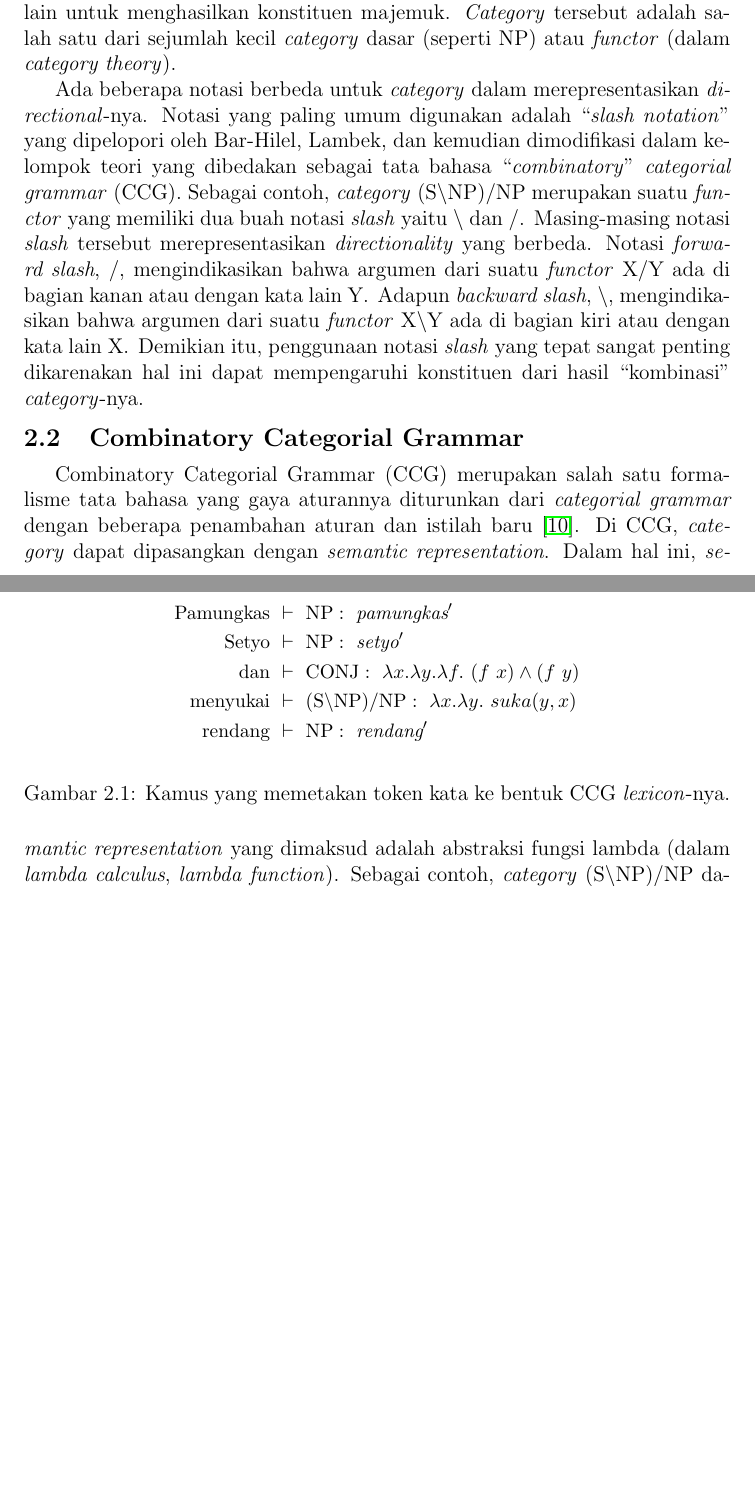
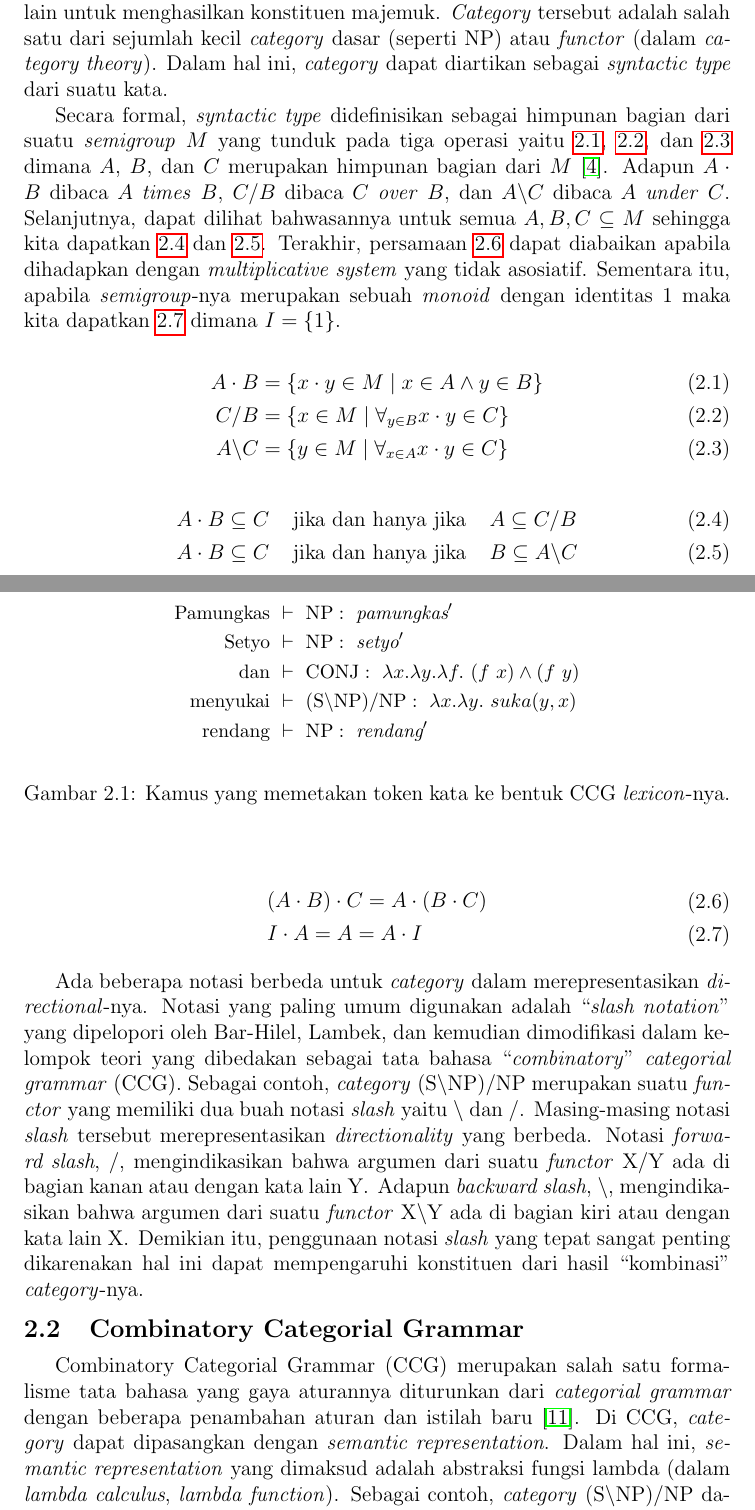
Before and after one commit to wisn/skripsi, a LaTeX book (main.tex, which reads Kajian-Pustaka.tex): two parts of pages 9 and 10 of 24, joined at a grey line, cut so that both start at the same text, the shorter picture padded with empty space. Compiled offline with pdfLaTeX.

Commit message:
Adding syntactic type operations on categorial grammar section

```diff
--- a/Kajian-Pustaka.tex
+++ b/Kajian-Pustaka.tex
@@ -11,6 +11,48 @@ mendefinisikan potensi mereka untuk dikombinasikan dengan konstituen lain untuk
 majemuk.
 \textit{Category} tersebut adalah salah satu dari sejumlah kecil \textit{category} dasar (seperti NP)
 atau \textit{functor} (dalam \textit{category theory}).
+Dalam hal ini, \textit{category} dapat diartikan sebagai \textit{syntactic type} dari suatu kata.
+
+Secara formal, \textit{syntactic type} didefinisikan sebagai himpunan bagian dari suatu
+\textit{semigroup} $M$ yang tunduk pada tiga operasi yaitu \ref{catg:syn:1},
+\ref{catg:syn:2}, dan \ref{catg:syn:3} dimana $A$, $B$, dan $C$ merupakan himpunan bagian dari $M$
+\cite{Lambek1988}. Adapun $A \cdot B$ dibaca $A$ \textit{times} $B$, $C/B$ dibaca $C$ \textit{over}
+$B$, dan $A\backslash{}C$ dibaca $A$ \textit{under} $C$. Selanjutnya, dapat dilihat bahwasannya
+untuk semua $A, B, C \subseteq M$ sehingga kita dapatkan \ref{catg:syn:4} dan \ref{catg:syn:5}.
+Terakhir, persamaan \ref{catg:syn:6} dapat diabaikan apabila dihadapkan dengan
+\textit{multiplicative system} yang tidak asosiatif. Sementara itu, apabila \textit{semigroup}-nya
+merupakan sebuah \textit{monoid} dengan identitas $1$ maka kita dapatkan \ref{catg:syn:7} dimana
+$I = \{1\}$.
+
+\begin{align}
+  \begin{split}\label{catg:syn:1}
+    A \cdot B & = \{x \cdot y \in M \mid x \in A \land y \in B\}
+  \end{split}\\
+  \begin{split}\label{catg:syn:2}
+    C/B & = \{x \in M \mid \forall_{y \in B} x \cdot y \in C\}
+  \end{split}\\
+  \begin{split}\label{catg:syn:3}
+    A\backslash{}C & = \{y \in M \mid \forall_{x \in A} x \cdot y \in C\}
+  \end{split}
+\end{align}
+
+\begin{align}
+  \begin{split}\label{catg:syn:4}
+    A \cdot B \subseteq C & \;\;\;\;\text{jika dan hanya jika}\;\;\;\; A \subseteq C/B
+  \end{split}\\
+  \begin{split}\label{catg:syn:5}
+    A \cdot B \subseteq C & \;\;\;\;\text{jika dan hanya jika}\;\;\;\; B \subseteq A\backslash{}C
+  \end{split}
+\end{align}
+
+\begin{align}
+  \begin{split}\label{catg:syn:6}
+    (A \cdot B) \cdot C = A \cdot (B \cdot C)
+  \end{split}\\
+  \begin{split}\label{catg:syn:7}
+    I \cdot A = A = A \cdot I
+  \end{split}
+\end{align}
 
 Ada beberapa notasi berbeda untuk \textit{category} dalam merepresentasikan \textit{directional}-nya.
 Notasi yang paling umum digunakan adalah \say{\textit{slash notation}} yang dipelopori oleh Bar-Hilel,
```
Also changed, not shown: References.bib (+16 -0 lines), README.md, main.pdf, Kajian-Pustaka.tex (2 more changed lines).
